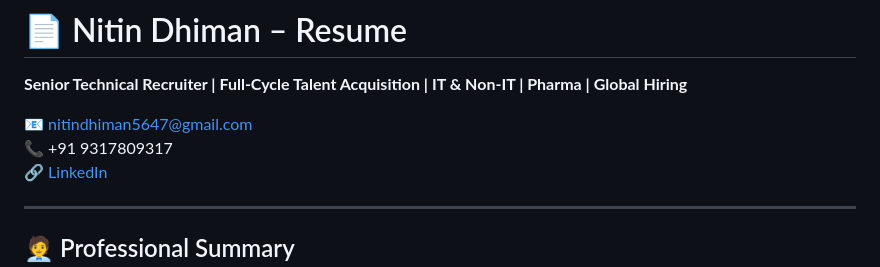
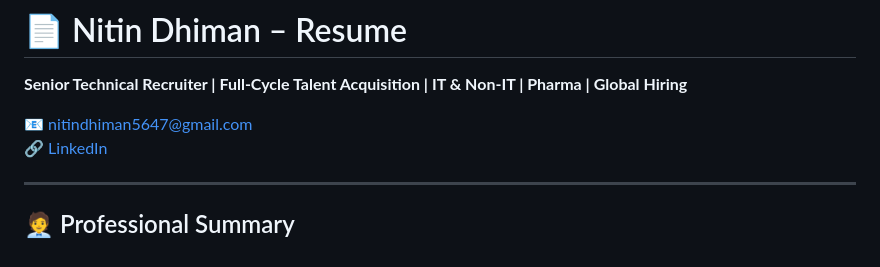
Before and after one commit to nitindhiman04/resume-site, a Markdown page: README.md, the part around the change. Drawn GitHub-style.

```diff
--- a/README.md
+++ b/README.md
@@ -4,7 +4,6 @@
 **Senior Technical Recruiter | Full-Cycle Talent Acquisition | IT & Non-IT | Pharma | Global Hiring**
 
 📧 nitindhiman5647@gmail.com
-📞 +91 9317809317
 🔗 [LinkedIn](https://www.linkedin.com/in/nitindhiman4)
 
 ---
```
